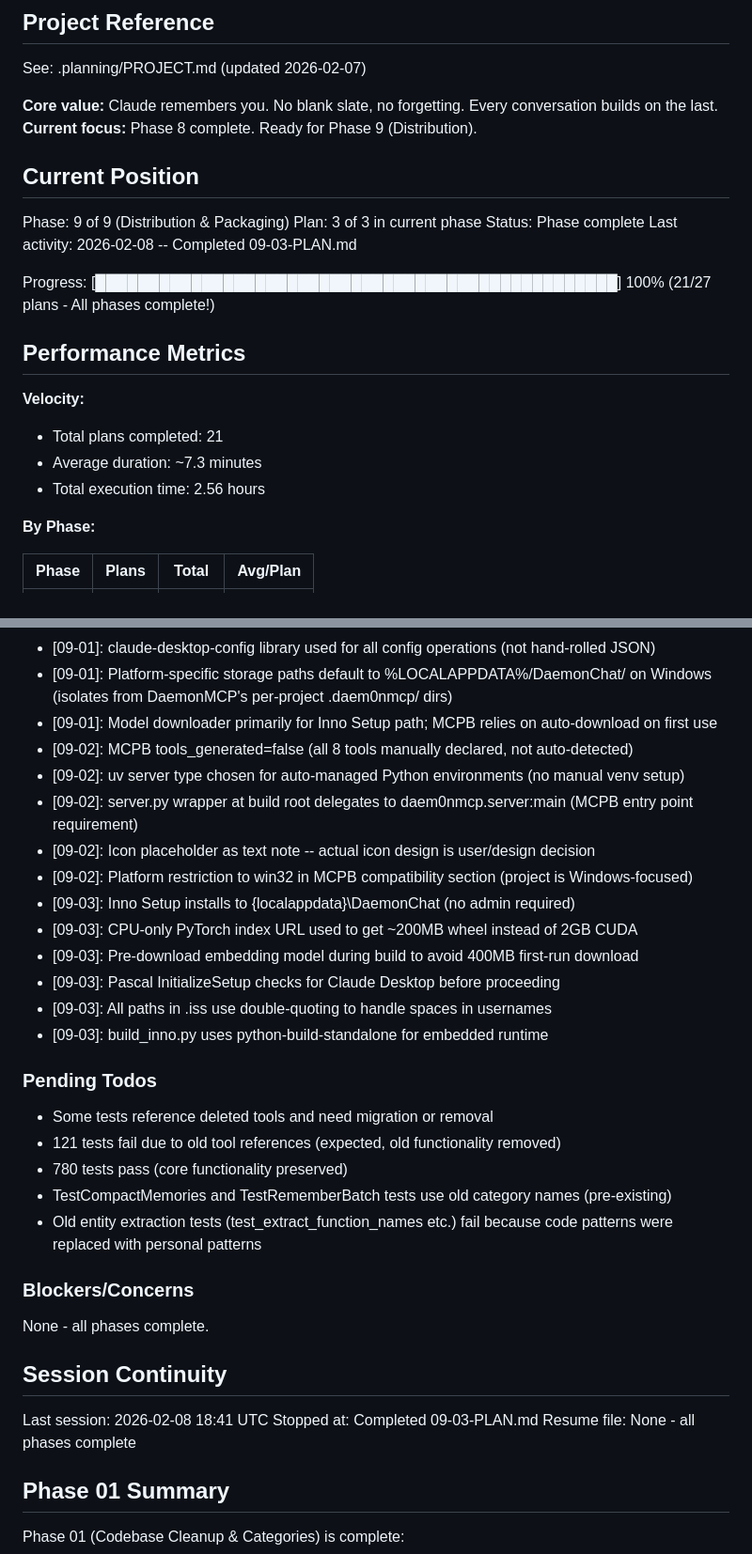
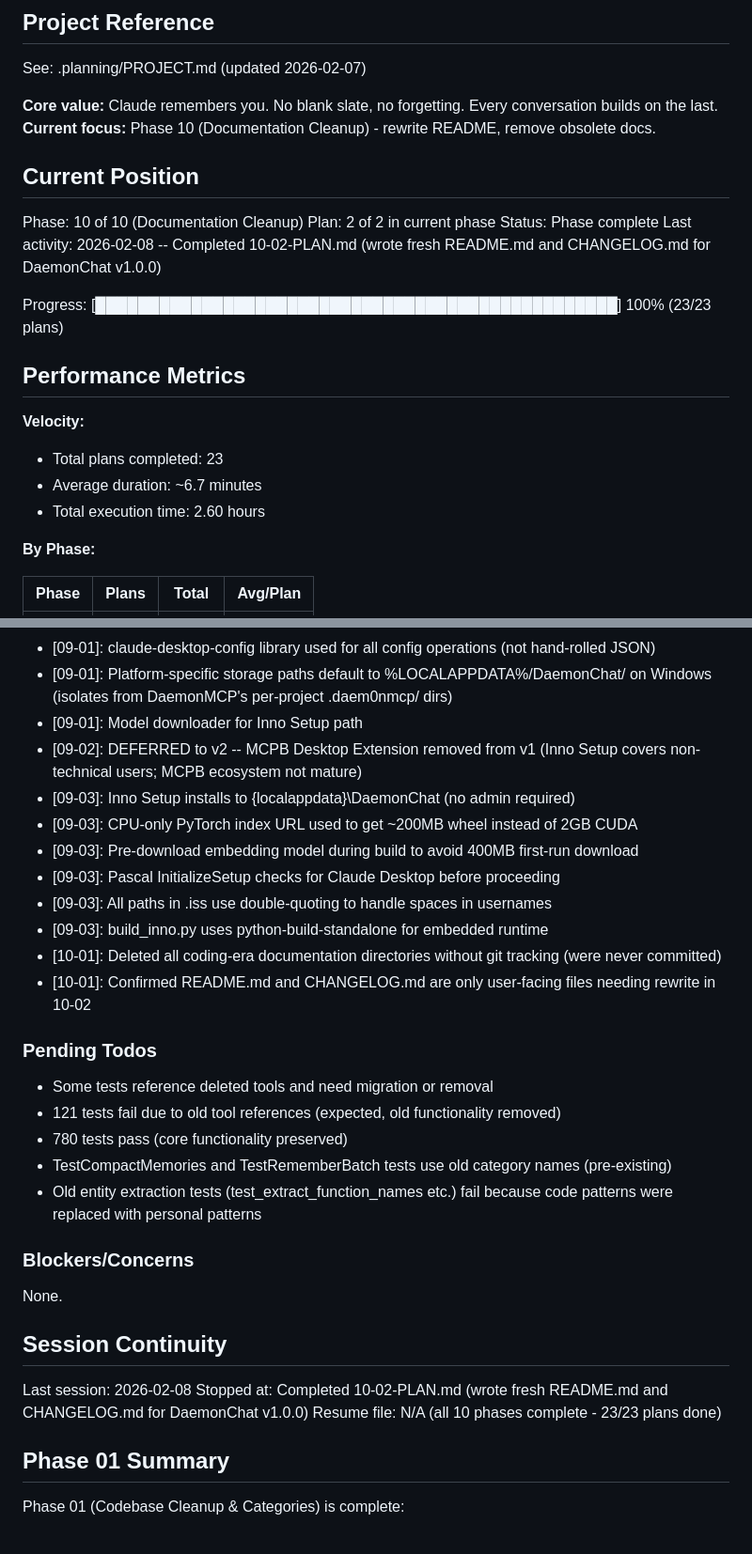
Before and after one commit to DasBluEyedDevil/Daem0n-Chat, a Markdown page: .planning/STATE.md, 2 parts joined by grey strips. Shown at 94% size. Drawn GitHub-style.

```diff
--- a/.planning/STATE.md
+++ b/.planning/STATE.md
@@ -5,23 +5,23 @@
 See: .planning/PROJECT.md (updated 2026-02-07)
 
 **Core value:** Claude remembers you. No blank slate, no forgetting. Every conversation builds on the last.
-**Current focus:** Phase 8 complete. Ready for Phase 9 (Distribution).
+**Current focus:** Phase 10 (Documentation Cleanup) - rewrite README, remove obsolete docs.
 
 ## Current Position
 
-Phase: 9 of 9 (Distribution & Packaging)
-Plan: 3 of 3 in current phase
+Phase: 10 of 10 (Documentation Cleanup)
+Plan: 2 of 2 in current phase
 Status: Phase complete
-Last activity: 2026-02-08 -- Completed 09-03-PLAN.md
+Last activity: 2026-02-08 -- Completed 10-02-PLAN.md (wrote fresh README.md and CHANGELOG.md for DaemonChat v1.0.0)
 
-Progress: [█████████████████████████████████████████████████] 100% (21/27 plans - All phases complete!)
+Progress: [█████████████████████████████████████████████████] 100% (23/23 plans)
 
 ## Performance Metrics
 
 **Velocity:**
-- Total plans completed: 21
-- Average duration: ~7.3 minutes
-- Total execution time: 2.56 hours
+- Total plans completed: 23
+- Average duration: ~6.7 minutes
+- Total execution time: 2.60 hours
 
 **By Phase:**
 
@@ -133,18 +134,16 @@ Recent decisions affecting current work:
 - [09-01]: Both daem0nmcp and daem0nchat script entry points for backward compatibility
 - [09-01]: claude-desktop-config library used for all config operations (not hand-rolled JSON)
 - [09-01]: Platform-specific storage paths default to %LOCALAPPDATA%/DaemonChat/ on Windows (isolates from DaemonMCP's per-project .daem0nmcp/ dirs)
-- [09-01]: Model downloader primarily for Inno Setup path; MCPB relies on auto-download on first use
-- [09-02]: MCPB tools_generated=false (all 8 tools manually declared, not auto-detected)
-- [09-02]: uv server type chosen for auto-managed Python environments (no manual venv setup)
-- [09-02]: server.py wrapper at build root delegates to daem0nmcp.server:main (MCPB entry point requirement)
-- [09-02]: Icon placeholder as text note -- actual icon design is user/design decision
-- [09-02]: Platform restriction to win32 in MCPB compatibility section (project is Windows-focused)
+- [09-01]: Model downloader for Inno Setup path
+- [09-02]: DEFERRED to v2 -- MCPB Desktop Extension removed from v1 (Inno Setup covers non-technical users; MCPB ecosystem not mature)
 - [09-03]: Inno Setup installs to {localappdata}\DaemonChat (no admin required)
 - [09-03]: CPU-only PyTorch index URL used to get ~200MB wheel instead of 2GB CUDA
 - [09-03]: Pre-download embedding model during build to avoid 400MB first-run download
 - [09-03]: Pascal InitializeSetup checks for Claude Desktop before proceeding
 - [09-03]: All paths in .iss use double-quoting to handle spaces in usernames
 - [09-03]: build_inno.py uses python-build-standalone for embedded runtime
+- [10-01]: Deleted all coding-era documentation directories without git tracking (were never committed)
+- [10-01]: Confirmed README.md and CHANGELOG.md are only user-facing files needing rewrite in 10-02
 
 ### Pending Todos
 
@@ -156,13 +155,13 @@ Recent decisions affecting current work:
 
 ### Blockers/Concerns
 
-None - all phases complete.
+None.
 
 ## Session Continuity
 
-Last session: 2026-02-08 18:41 UTC
-Stopped at: Completed 09-03-PLAN.md
-Resume file: None - all phases complete
+Last session: 2026-02-08
+Stopped at: Completed 10-02-PLAN.md (wrote fresh README.md and CHANGELOG.md for DaemonChat v1.0.0)
+Resume file: N/A (all 10 phases complete - 23/23 plans done)
 
 ## Phase 01 Summary
 
```
Also changed, not shown: other parts of .planning/STATE.md (+14 -3 lines), .planning/ROADMAP.md (+21 -4 lines).
